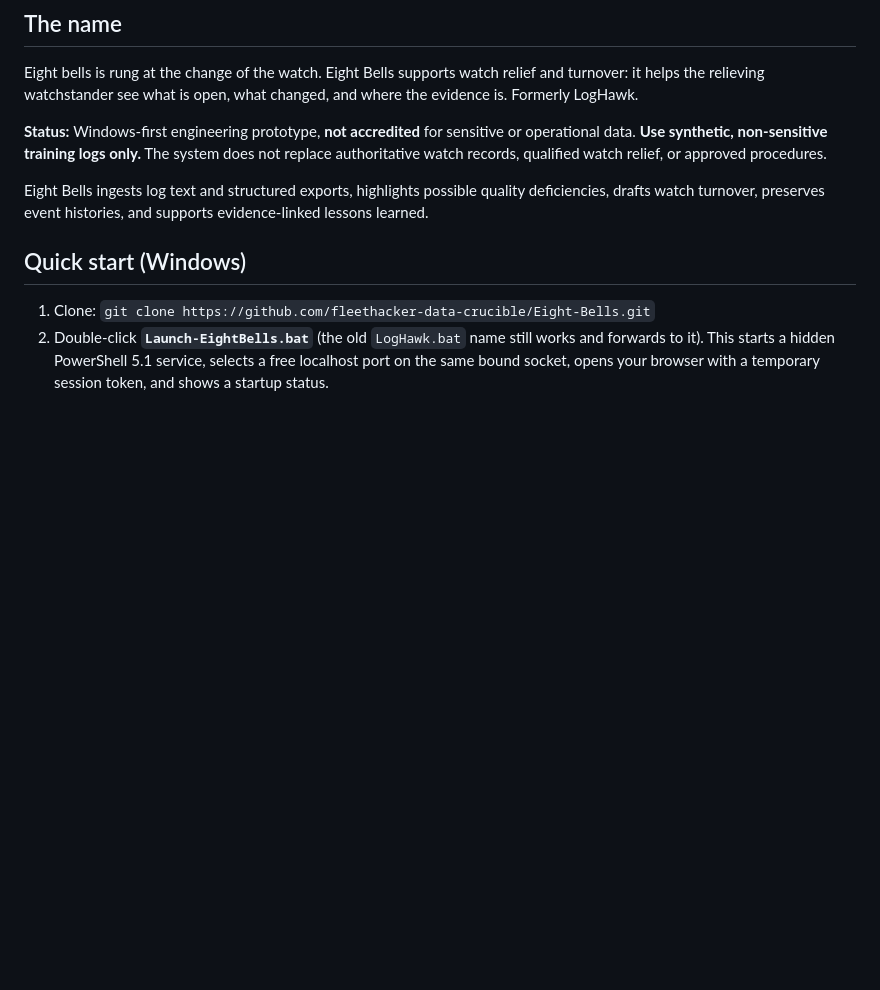
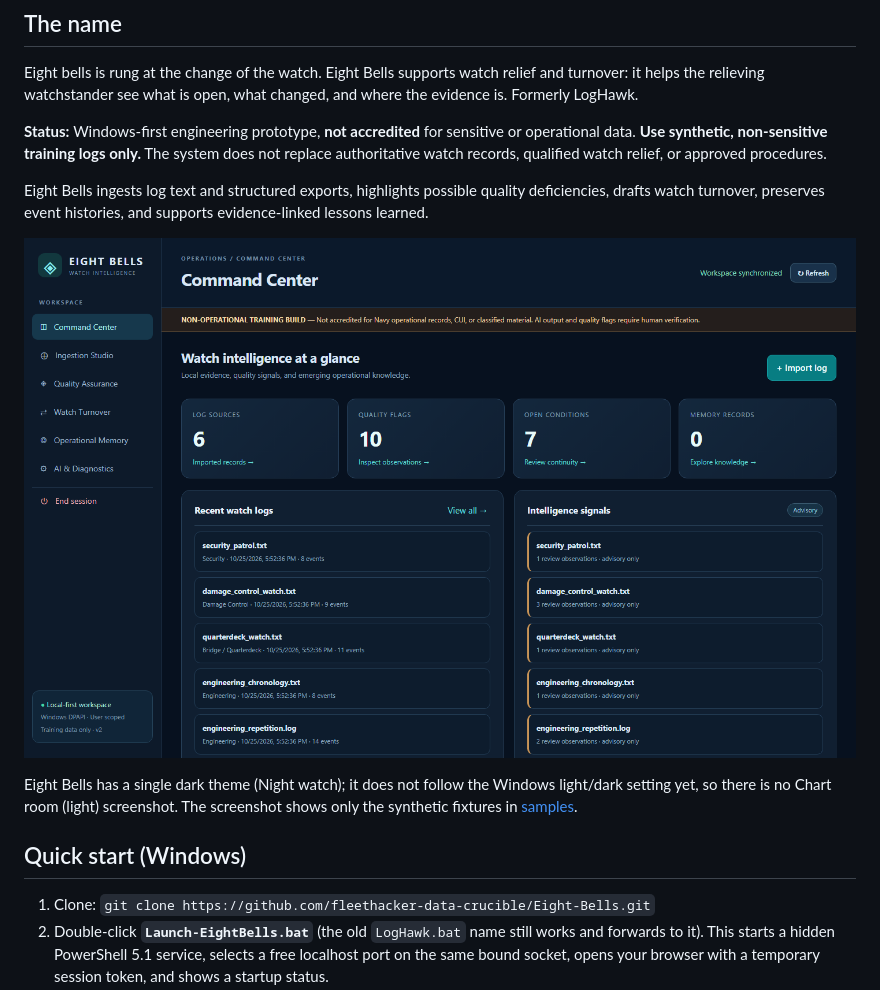
Before and after one commit to fleethacker-data-crucible/Eight-Bells, a Markdown page: README.md, the part around the change. Rendered like a GitHub page; pictures changed too: docs/screenshots/command-center-night-watch.png (added); blank space fills up the shorter version.

Commit message:
README: add Command Center screenshot (Night watch) (#5)
README: add Command Center screenshot (Night watch)

README screenshots plus a local capture script. Gate passed at d6c5d31; images cleared by CoS. Merged by RGLM in the Oct 26 PR review window.

```diff
--- a/README.md
+++ b/README.md
@@ -11,6 +11,10 @@ Eight bells is rung at the change of the watch. Eight Bells supports watch relie
 **Status:** Windows-first engineering prototype, **not accredited** for sensitive or operational data. **Use synthetic, non-sensitive training logs only.** The system does not replace authoritative watch records, qualified watch relief, or approved procedures.
 
 Eight Bells ingests log text and structured exports, highlights possible quality deficiencies, drafts watch turnover, preserves event histories, and supports evidence-linked lessons learned.
+
+![Eight Bells Command Center in the Night watch theme](docs/screenshots/command-center-night-watch.png)
+
+Eight Bells has a single dark theme (Night watch); it does not follow the Windows light/dark setting yet, so there is no Chart room (light) screenshot. The screenshot shows only the synthetic fixtures in [samples](samples/README.md).
 
 ## Quick start (Windows)
 
```
Also changed, not shown: 1 other file.
